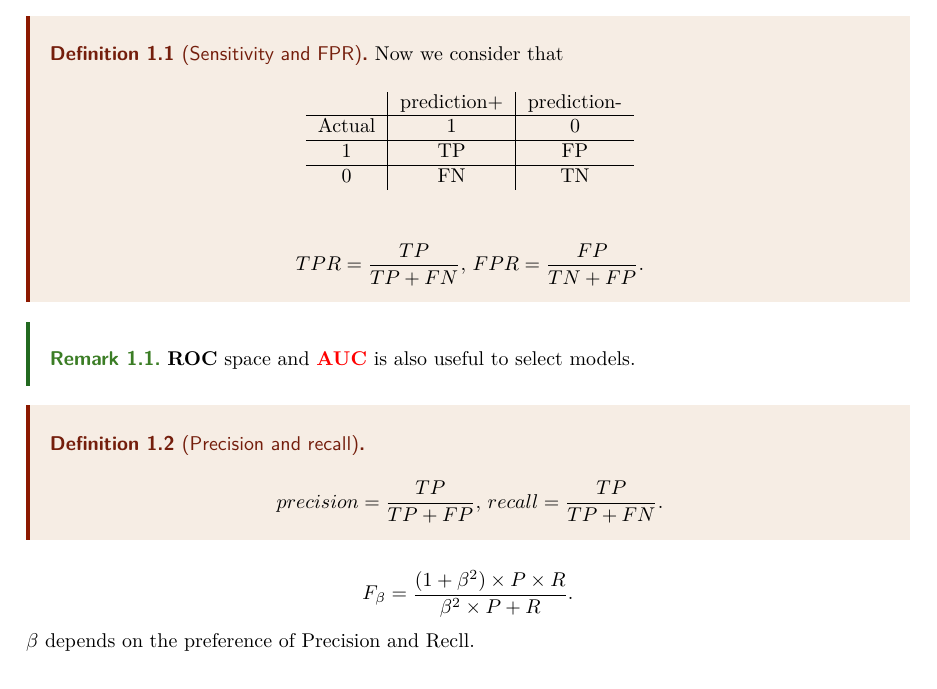
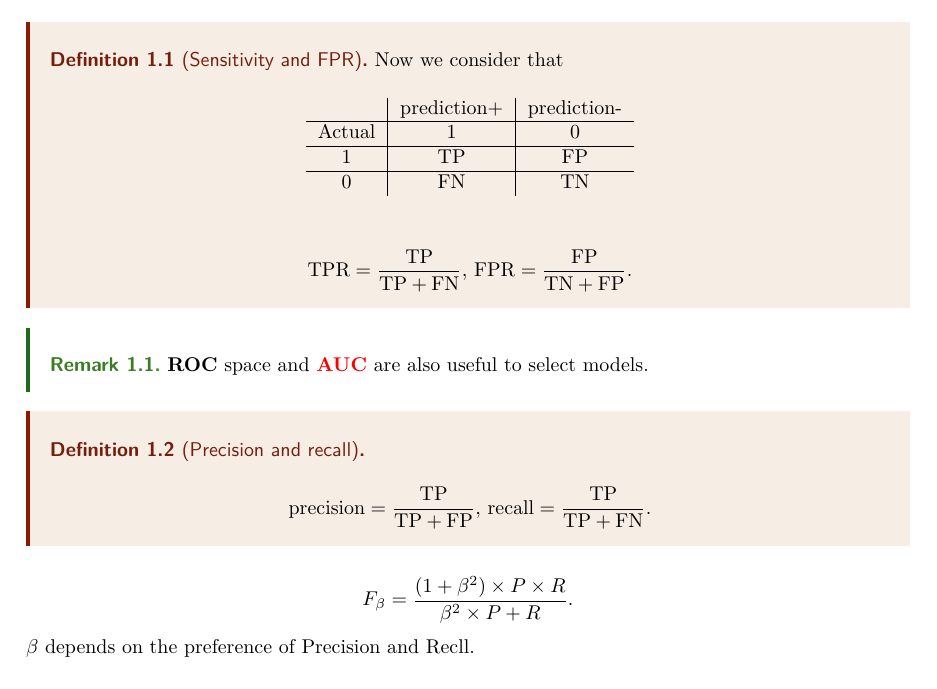
Before and after one commit to anyeZHY/Self-Learning, a LaTeX document (CS229/MyNotes/ML.tex, which reads CS229/MyNotes/Notes/1-foundations.tex): part of page 4 of 16, cut so that both start at the same text. The pictures show the PDF file CS229/MyNotes/ML.pdf that the author committed with the source.

Commit message:
Update CS229 Notes

```diff
--- a/CS229/MyNotes/Notes/1-foundations.tex
+++ b/CS229/MyNotes/Notes/1-foundations.tex
@@ -17,19 +17,19 @@ For cross validation, we often let the numbers of the folds be 10. And in bootst
 		\end{tabular}
 	\end{table}
 	\[
-		TPR=\frac{TP}{TP+FN},\,
-		FPR=\frac{FP}{TN+FP}
+		\mathrm{TPR}=\frac{\mathrm{TP}}{\mathrm{TP}+\mathrm{FN}},\,
+		\mathrm{FPR}=\frac{\mathrm{FP}}{\mathrm{TN}+\mathrm{FP}}
 		.\]
 \end{defi}
 \begin{remark}
-	{\textbf{ROC}} space and \href{https://baike.baidu.com/item/AUC/19282953}{\textbf{AUC}} is also useful to select models.
+	{\textbf{ROC}} space and \href{https://baike.baidu.com/item/AUC/19282953}{\textbf{AUC}} are also useful to select models.
 
 \end{remark}
 
 \begin{defi}[Precision and recall]
 	\[
-		precision=\frac{TP}{TP+FP},\,
-		recall=\frac{TP}{TP+FN}
+		\mathrm{precision}=\frac{\mathrm{TP}}{\mathrm{TP}+\mathrm{FP}},\,
+		\mathrm{recall}=\frac{\mathrm{TP}}{\mathrm{TP}+\mathrm{FN}}
 		.\]
 \end{defi}
 
```
Also changed, not shown: CS229/MyNotes/ML.tex (+2 -2 lines), CS229/MyNotes/ML.pdf.
